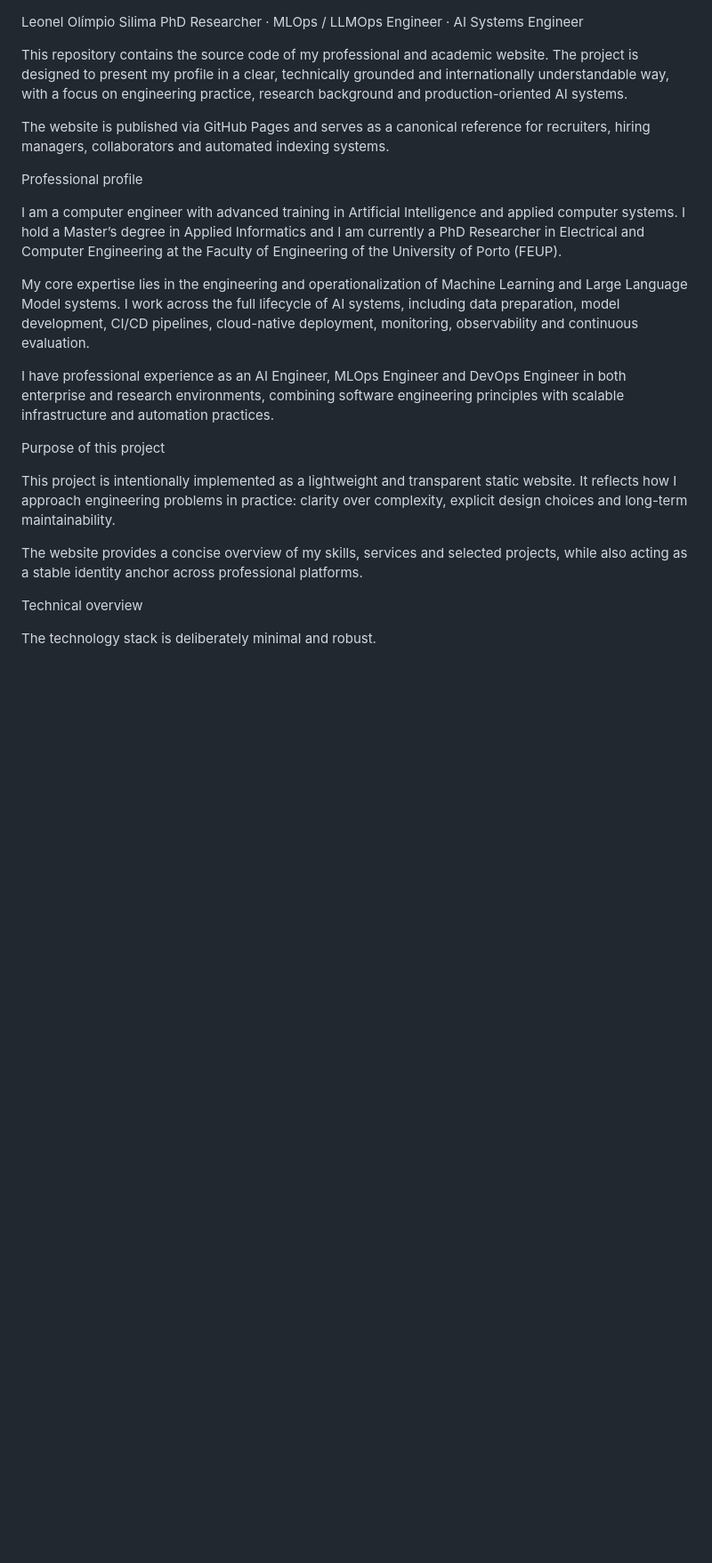
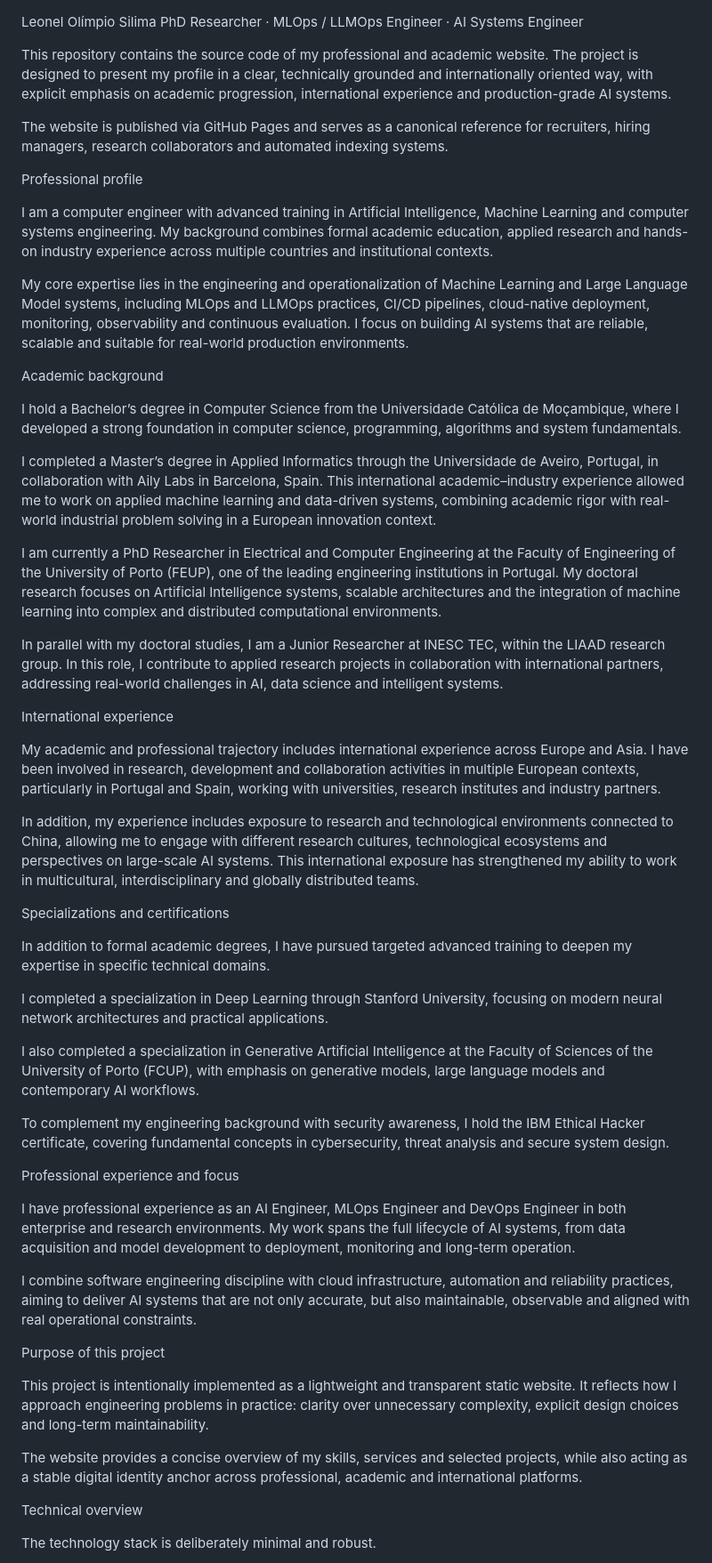
Before and after one commit to Silima1/LS_Portfolio, a Markdown page: README.md, the part around one of its changes. Shown at 89% size. GitHub-like rendering; blank space fills up the shorter version.

```diff
--- a/README.md
+++ b/README.md
@@ -1,23 +1,53 @@
 Leonel Olímpio Silima
 PhD Researcher · MLOps / LLMOps Engineer · AI Systems Engineer
 
-This repository contains the source code of my professional and academic website. The project is designed to present my profile in a clear, technically grounded and internationally understandable way, with a focus on engineering practice, research background and production-oriented AI systems.
+This repository contains the source code of my professional and academic website. The project is designed to present my profile in a clear, technically grounded and internationally oriented way, with explicit emphasis on academic progression, international experience and production-grade AI systems.
 
-The website is published via GitHub Pages and serves as a canonical reference for recruiters, hiring managers, collaborators and automated indexing systems.
+The website is published via GitHub Pages and serves as a canonical reference for recruiters, hiring managers, research collaborators and automated indexing systems.
 
 Professional profile
 
-I am a computer engineer with advanced training in Artificial Intelligence and applied computer systems. I hold a Master’s degree in Applied Informatics and I am currently a PhD Researcher in Electrical and Computer Engineering at the Faculty of Engineering of the University of Porto (FEUP).
+I am a computer engineer with advanced training in Artificial Intelligence, Machine Learning and computer systems engineering. My background combines formal academic education, applied research and hands-on industry experience across multiple countries and institutional contexts.
 
-My core expertise lies in the engineering and operationalization of Machine Learning and Large Language Model systems. I work across the full lifecycle of AI systems, including data preparation, model development, CI/CD pipelines, cloud-native deployment, monitoring, observability and continuous evaluation.
+My core expertise lies in the engineering and operationalization of Machine Learning and Large Language Model systems, including MLOps and LLMOps practices, CI/CD pipelines, cloud-native deployment, monitoring, observability and continuous evaluation. I focus on building AI systems that are reliable, scalable and suitable for real-world production environments.
 
-I have professional experience as an AI Engineer, MLOps Engineer and DevOps Engineer in both enterprise and research environments, combining software engineering principles with scalable infrastructure and automation practices.
+Academic background
+
+I hold a Bachelor’s degree in Computer Science from the Universidade Católica de Moçambique, where I developed a strong foundation in computer science, programming, algorithms and system fundamentals.
+
+I completed a Master’s degree in Applied Informatics through the Universidade de Aveiro, Portugal, in collaboration with Aily Labs in Barcelona, Spain. This international academic–industry experience allowed me to work on applied machine learning and data-driven systems, combining academic rigor with real-world industrial problem solving in a European innovation context.
+
+I am currently a PhD Researcher in Electrical and Computer Engineering at the Faculty of Engineering of the University of Porto (FEUP), one of the leading engineering institutions in Portugal. My doctoral research focuses on Artificial Intelligence systems, scalable architectures and the integration of machine learning into complex and distributed computational environments.
+
+In parallel with my doctoral studies, I am a Junior Researcher at INESC TEC, within the LIAAD research group. In this role, I contribute to applied research projects in collaboration with international partners, addressing real-world challenges in AI, data science and intelligent systems.
+
+International experience
+
+My academic and professional trajectory includes international experience across Europe and Asia. I have been involved in research, development and collaboration activities in multiple European contexts, particularly in Portugal and Spain, working with universities, research institutes and industry partners.
+
+In addition, my experience includes exposure to research and technological environments connected to China, allowing me to engage with different research cultures, technological ecosystems and perspectives on large-scale AI systems. This international exposure has strengthened my ability to work in multicultural, interdisciplinary and globally distributed teams.
+
+Specializations and certifications
+
+In addition to formal academic degrees, I have pursued targeted advanced training to deepen my expertise in specific technical domains.
+
+I completed a specialization in Deep Learning through Stanford University, focusing on modern neural network architectures and practical applications.
+
+I also completed a specialization in Generative Artificial Intelligence at the Faculty of Sciences of the University of Porto (FCUP), with emphasis on generative models, large language models and contemporary AI workflows.
+
+To complement my engineering background with security awareness, I hold the IBM Ethical Hacker certificate, covering fundamental concepts in cybersecurity, threat analysis and secure system design.
+
+Professional experience and focus
+
+I have professional experience as an AI Engineer, MLOps Engineer and DevOps Engineer in both enterprise and research environments. My work spans the full lifecycle of AI systems, from data acquisition and model development to deployment, monitoring and long-term operation.
+
+I combine software engineering discipline with cloud infrastructure, automation and reliability practices, aiming to deliver AI systems that are not only accurate, but also maintainable, observable and aligned with real operational constraints.
 
 Purpose of this project
 
-This project is intentionally implemented as a lightweight and transparent static website. It reflects how I approach engineering problems in practice: clarity over complexity, explicit design choices and long-term maintainability.
+This project is intentionally implemented as a lightweight and transparent static website. It reflects how I approach engineering problems in practice: clarity over unnecessary complexity, explicit design choices and long-term maintainability.
 
-The website provides a concise overview of my skills, services and selected projects, while also acting as a stable identity anchor across professional platforms.
+The website provides a concise overview of my skills, services and selected projects, while also acting as a stable digital identity anchor across professional, academic and international platforms.
 
 Technical overview
 
```
Also changed, not shown: other parts of README.md (+6 -5 lines).
